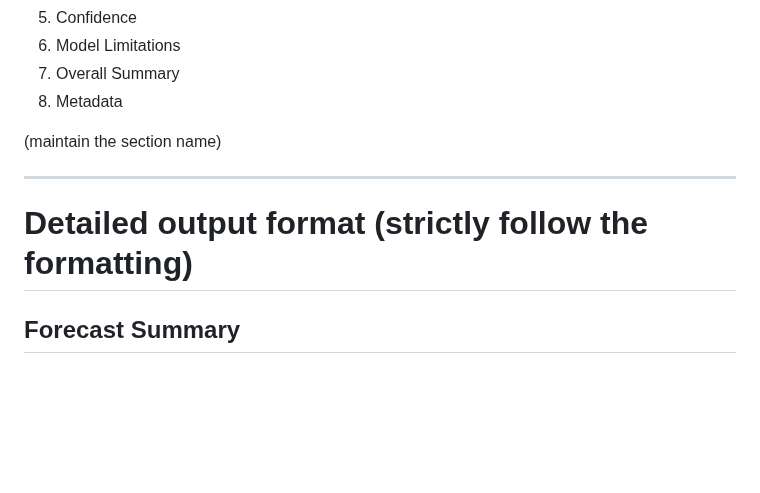
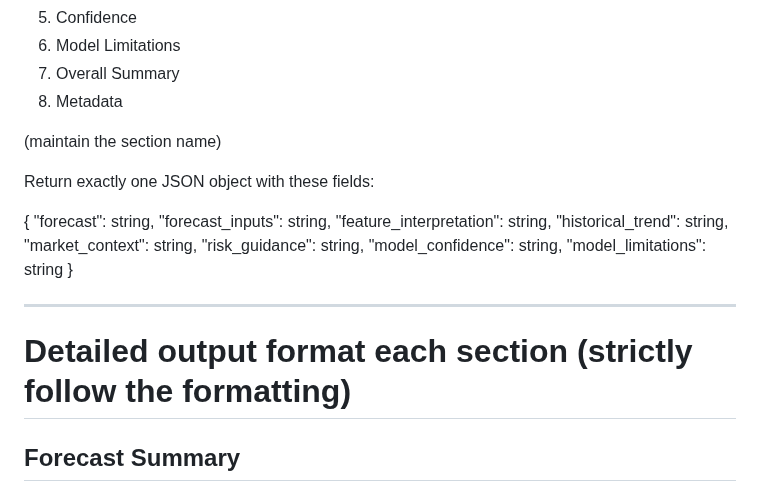
Before and after one commit to IntegratedMind19/BTC-Volatility-Forecast, a Markdown page: knowledge_base/output_format.md, the part around the change. GitHub-like rendering; blank space fills up the shorter version.

```diff
--- a/knowledge_base/output_format.md
+++ b/knowledge_base/output_format.md
@@ -12,9 +12,22 @@ File: output_format.md
 
 (maintain the section name)
 
+Return exactly one JSON object with these fields:
+
+{
+  "forecast": string,
+  "forecast_inputs": string,
+  "feature_interpretation": string,
+  "historical_trend": string,
+  "market_context": string,
+  "risk_guidance": string,
+  "model_confidence": string,
+  "model_limitations": string
+}
+
 ---
 
-# Detailed output format (strictly follow the formatting)
+# Detailed output format each section (strictly follow the formatting)
 
 ## Forecast Summary
 
```
